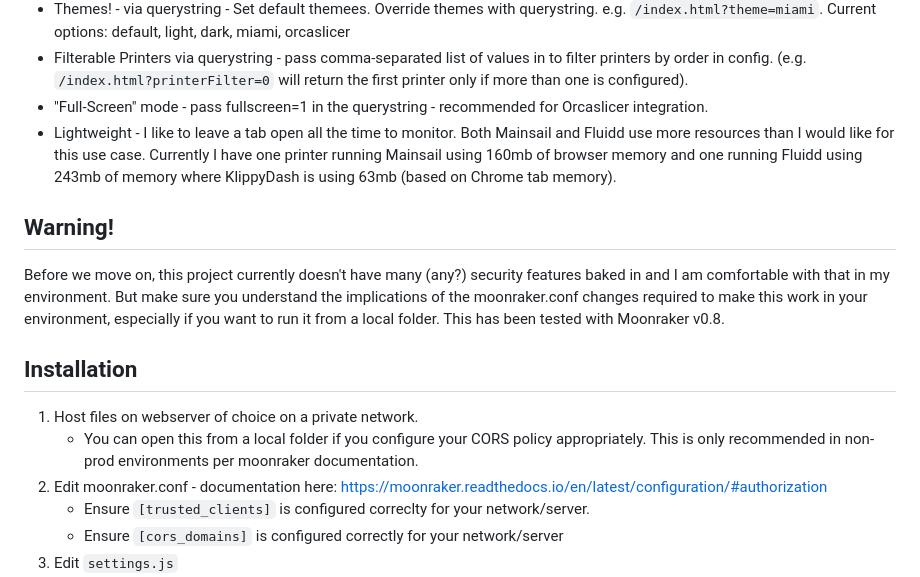
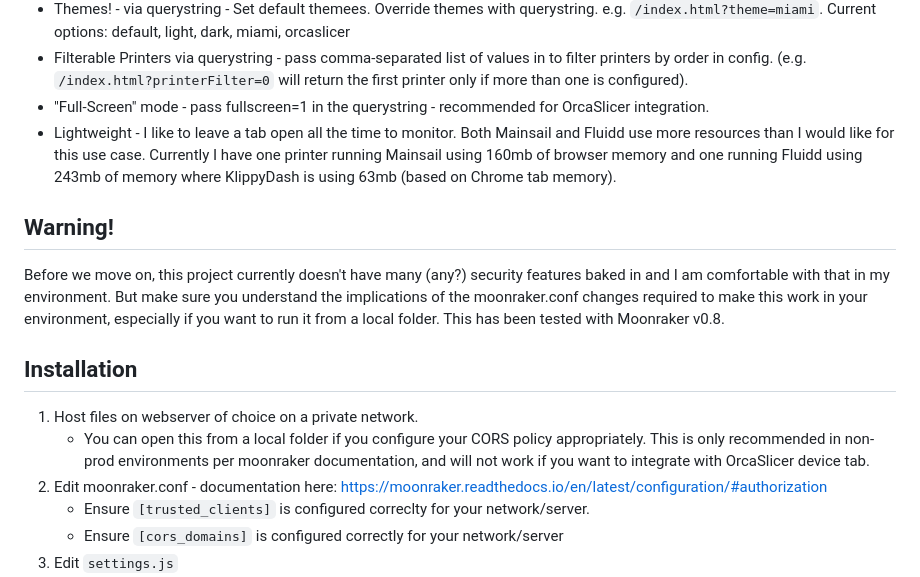
Before and after one commit to nixkor/KlippyDash, a Markdown page: README.md, the part around the change. GitHub-like rendering.

```diff
--- a/README.md
+++ b/README.md
@@ -31,7 +31,7 @@ A great use case for this is the device tab in [OrcaSlicer](https://github.com/S
   * E-Stop
 * Themes! - via querystring - Set default themees.  Override themes with querystring. e.g. `/index.html?theme=miami`.  Current options: default, light, dark, miami, orcaslicer
 * Filterable Printers via querystring - pass comma-separated list of values in to filter printers by order in config. (e.g. `/index.html?printerFilter=0` will return the first printer only if more than one is configured).
-* "Full-Screen" mode - pass fullscreen=1 in the querystring - recommended for Orcaslicer integration.
+* "Full-Screen" mode - pass fullscreen=1 in the querystring - recommended for OrcaSlicer integration.
 * Lightweight - I like to leave a tab open all the time to monitor.  Both Mainsail and Fluidd use more resources than I would like for this use case.   Currently I have one printer running Mainsail using 160mb of browser memory and one running Fluidd using 243mb of memory where KlippyDash is using 63mb (based on Chrome tab memory).
 
 ## Warning!
@@ -39,7 +39,7 @@ Before we move on, this project currently doesn't have many (any?) security feat
 
 ## Installation
 1. Host files on webserver of choice on a private network.
-   * You can open this from a local folder if you configure your CORS policy appropriately.  This is only recommended in non-prod environments per moonraker documentation.
+   * You can open this from a local folder if you configure your CORS policy appropriately.  This is only recommended in non-prod environments per moonraker documentation, and will not work if you want to integrate with OrcaSlicer device tab.
 3. Edit moonraker.conf - documentation here: https://moonraker.readthedocs.io/en/latest/configuration/#authorization
    * Ensure `[trusted_clients]` is configured correclty for your network/server.
    * Ensure `[cors_domains]` is configured correctly for your network/server
```
